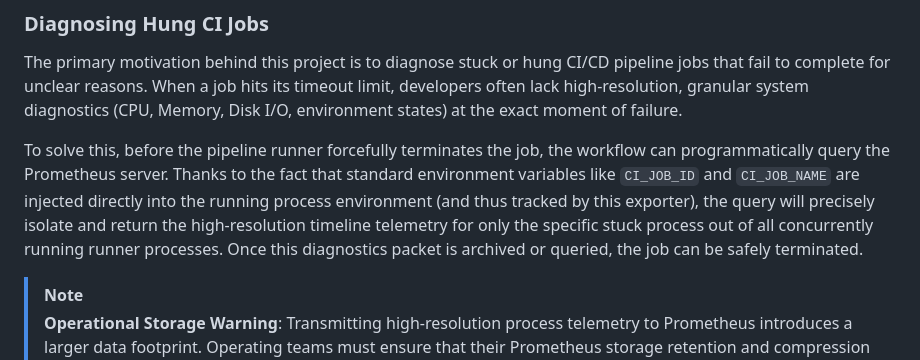
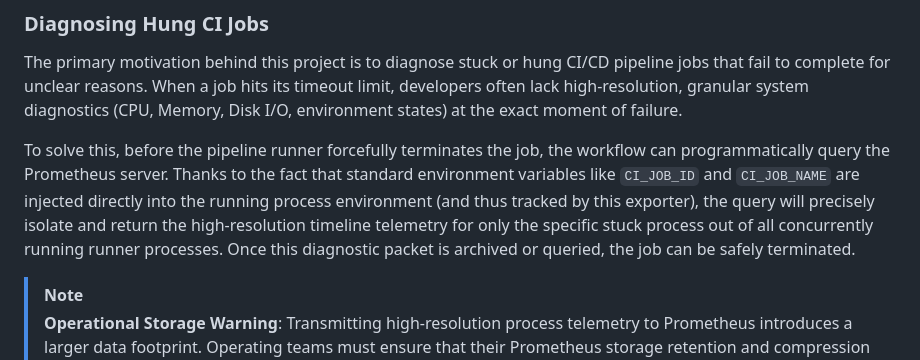
Before and after one commit to rachlenko/gitlab-procs-exporter, a Markdown page: README.md, the part around one of its changes. Rendered like a GitHub page.

```diff
--- a/README.md
+++ b/README.md
@@ -19,7 +19,7 @@ Although named `gitlab-procs-exporter` for historical reasons, this tool is full
 ### Diagnosing Hung CI Jobs
 The primary motivation behind this project is to diagnose stuck or hung CI/CD pipeline jobs that fail to complete for unclear reasons. When a job hits its timeout limit, developers often lack high-resolution, granular system diagnostics (CPU, Memory, Disk I/O, environment states) at the exact moment of failure.
 
-To solve this, before the pipeline runner forcefully terminates the job, the workflow can programmatically query the Prometheus server. Thanks to the fact that standard environment variables like `CI_JOB_ID` and `CI_JOB_NAME` are injected directly into the running process environment (and thus tracked by this exporter), the query will precisely isolate and return the high-resolution timeline telemetry for only the specific stuck process out of all concurrently running runner processes. Once this diagnostics packet is archived or queried, the job can be safely terminated.
+To solve this, before the pipeline runner forcefully terminates the job, the workflow can programmatically query the Prometheus server. Thanks to the fact that standard environment variables like `CI_JOB_ID` and `CI_JOB_NAME` are injected directly into the running process environment (and thus tracked by this exporter), the query will precisely isolate and return the high-resolution timeline telemetry for only the specific stuck process out of all concurrently running runner processes. Once this diagnostic packet is archived or queried, the job can be safely terminated.
 
 > [!NOTE]
 > **Operational Storage Warning**: Transmitting high-resolution process telemetry to Prometheus introduces a larger data footprint. Operating teams must ensure that their Prometheus storage retention and compression policies are correctly configured to prevent high-cardinality storage growth or overflow. Managing Prometheus TSDB storage retention is outside the scope of this project.
```
Also changed, not shown: other parts of README.md (+4 -4 lines).
